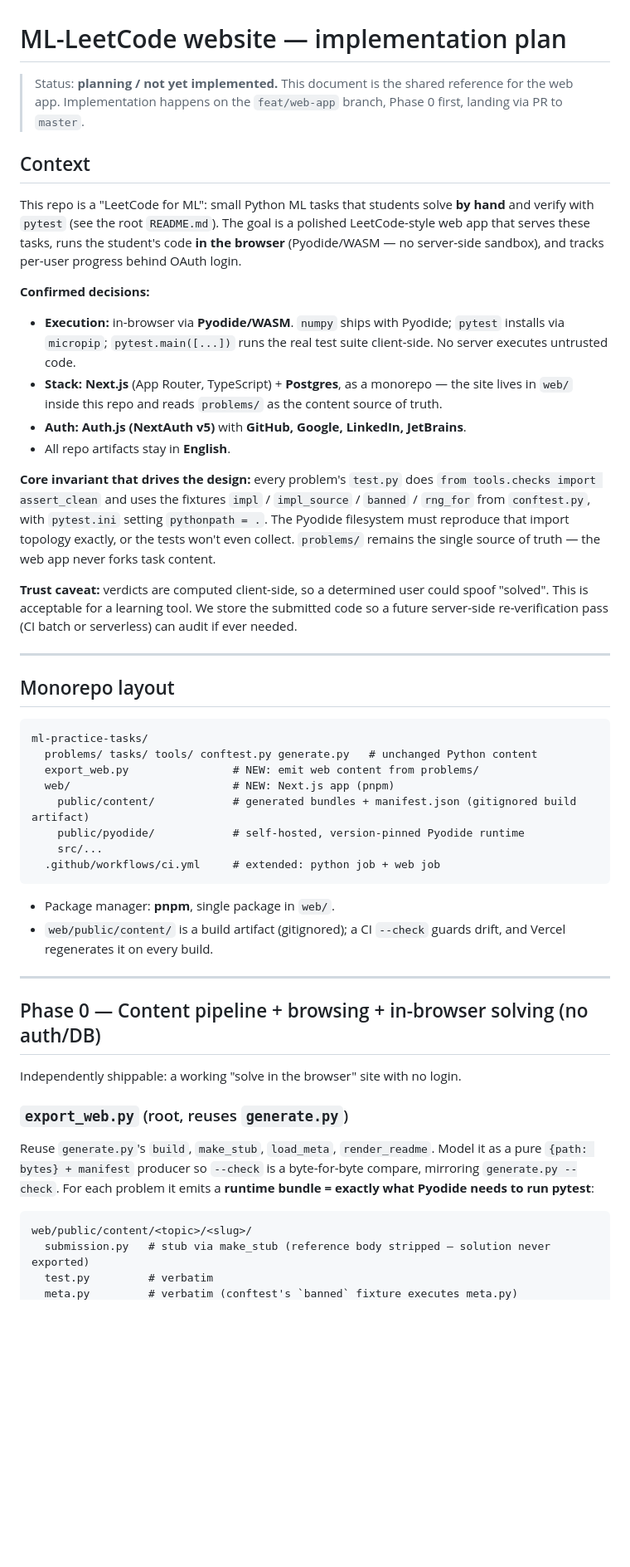
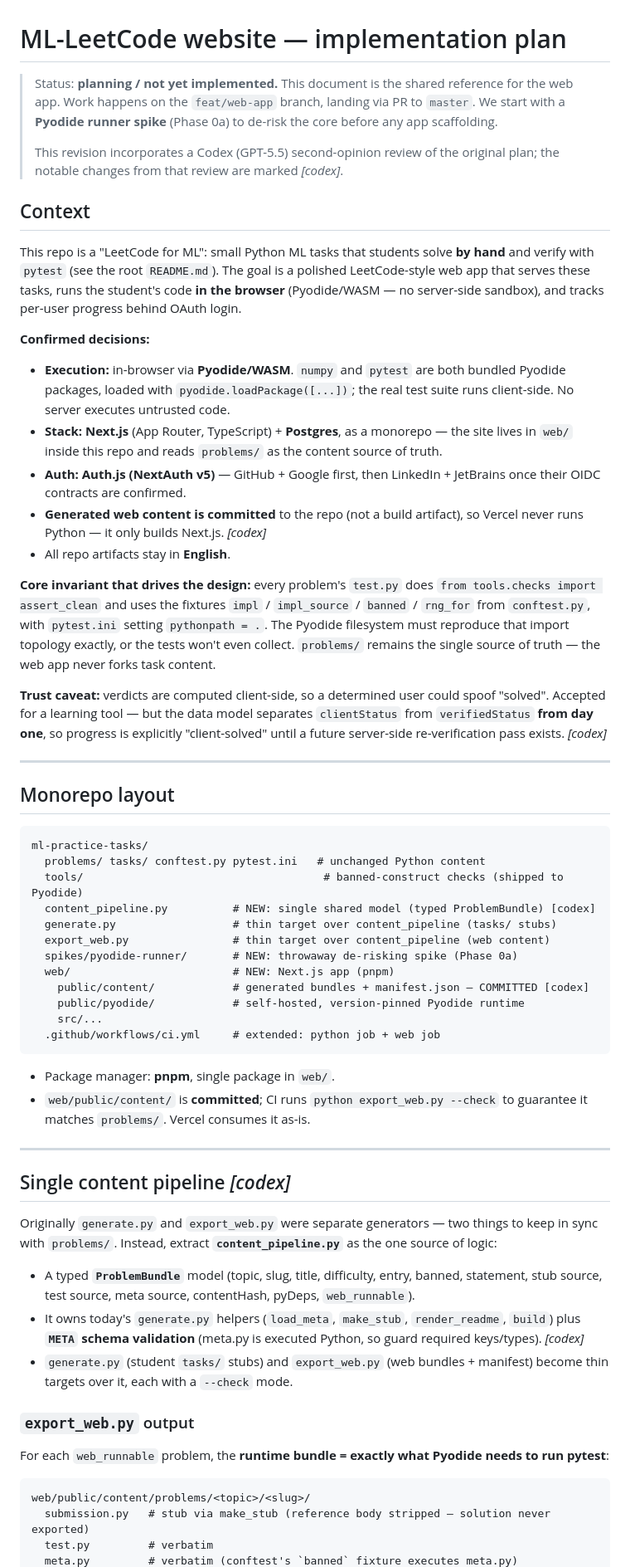
Before and after one commit to avalur/ml-practice-tasks, a Markdown page: docs/website-plan.md, the part around one of its changes. Shown at 83% size. Rendered like a GitHub page; blank space fills up the shorter version.

````diff
--- a/docs/website-plan.md
+++ b/docs/website-plan.md
@@ -1,8 +1,12 @@
 # ML-LeetCode website — implementation plan
 
 > Status: **planning / not yet implemented.** This document is the shared
-> reference for the web app. Implementation happens on the `feat/web-app`
-> branch, Phase 0 first, landing via PR to `master`.
+> reference for the web app. Work happens on the `feat/web-app` branch, landing
+> via PR to `master`. We start with a **Pyodide runner spike** (Phase 0a) to
+> de-risk the core before any app scaffolding.
+>
+> This revision incorporates a Codex (GPT-5.5) second-opinion review of the
+> original plan; the notable changes from that review are marked _[codex]_.
 
 ## Context
 
@@ -14,13 +18,16 @@ behind OAuth login.
 
 **Confirmed decisions:**
 
-- **Execution:** in-browser via **Pyodide/WASM**. `numpy` ships with Pyodide;
-  `pytest` installs via `micropip`; `pytest.main([...])` runs the real test suite
-  client-side. No server executes untrusted code.
+- **Execution:** in-browser via **Pyodide/WASM**. `numpy` and `pytest` are both
+  bundled Pyodide packages, loaded with `pyodide.loadPackage([...])`; the real
+  test suite runs client-side. No server executes untrusted code.
 - **Stack:** **Next.js** (App Router, TypeScript) + **Postgres**, as a monorepo —
   the site lives in `web/` inside this repo and reads `problems/` as the content
   source of truth.
-- **Auth:** **Auth.js (NextAuth v5)** with **GitHub, Google, LinkedIn, JetBrains**.
+- **Auth:** **Auth.js (NextAuth v5)** — GitHub + Google first, then LinkedIn +
+  JetBrains once their OIDC contracts are confirmed.
+- **Generated web content is committed** to the repo (not a build artifact), so
+  Vercel never runs Python — it only builds Next.js. _[codex]_
 - All repo artifacts stay in **English**.
 
 **Core invariant that drives the design:** every problem's `test.py` does
@@ -31,9 +38,9 @@ exactly, or the tests won't even collect. `problems/` remains the single source
 truth — the web app never forks task content.
 
 **Trust caveat:** verdicts are computed client-side, so a determined user could
-spoof "solved". This is acceptable for a learning tool. We store the submitted
-code so a future server-side re-verification pass (CI batch or serverless) can
-audit if ever needed.
+spoof "solved". Accepted for a learning tool — but the data model separates
+`clientStatus` from `verifiedStatus` **from day one**, so progress is explicitly
+"client-solved" until a future server-side re-verification pass exists. _[codex]_
 
 ---
 
@@ -41,34 +48,47 @@ audit if ever needed.
 
 ```
 ml-practice-tasks/
-  problems/ tasks/ tools/ conftest.py generate.py   # unchanged Python content
-  export_web.py                # NEW: emit web content from problems/
+  problems/ tasks/ conftest.py pytest.ini   # unchanged Python content
+  tools/                                     # banned-construct checks (shipped to Pyodide)
+  content_pipeline.py          # NEW: single shared model (typed ProblemBundle) [codex]
+  generate.py                  # thin target over content_pipeline (tasks/ stubs)
+  export_web.py                # thin target over content_pipeline (web content)
+  spikes/pyodide-runner/       # NEW: throwaway de-risking spike (Phase 0a)
   web/                         # NEW: Next.js app (pnpm)
-    public/content/            # generated bundles + manifest.json (gitignored build artifact)
+    public/content/            # generated bundles + manifest.json — COMMITTED [codex]
     public/pyodide/            # self-hosted, version-pinned Pyodide runtime
     src/...
   .github/workflows/ci.yml     # extended: python job + web job
 ```
 
 - Package manager: **pnpm**, single package in `web/`.
-- `web/public/content/` is a build artifact (gitignored); a CI `--check` guards
-  drift, and Vercel regenerates it on every build.
+- `web/public/content/` is **committed**; CI runs `python export_web.py --check`
+  to guarantee it matches `problems/`. Vercel consumes it as-is.
 
 ---
 
-## Phase 0 — Content pipeline + browsing + in-browser solving (no auth/DB)
+## Single content pipeline _[codex]_
 
-Independently shippable: a working "solve in the browser" site with no login.
+Originally `generate.py` and `export_web.py` were separate generators — two things
+to keep in sync with `problems/`. Instead, extract **`content_pipeline.py`** as the
+one source of logic:
 
-### `export_web.py` (root, reuses `generate.py`)
+- A typed **`ProblemBundle`** model (topic, slug, title, difficulty, entry, banned,
+  statement, stub source, test source, meta source, contentHash, pyDeps,
+  `web_runnable`).
+- It owns today's `generate.py` helpers (`load_meta`, `make_stub`, `render_readme`,
+  `build`) plus **`META` schema validation** (meta.py is executed Python, so guard
+  required keys/types). _[codex]_
+- `generate.py` (student `tasks/` stubs) and `export_web.py` (web bundles +
+  manifest) become thin targets over it, each with a `--check` mode.
 
-Reuse `generate.py`'s `build`, `make_stub`, `load_meta`, `render_readme`. Model it
-as a pure `{path: bytes} + manifest` producer so `--check` is a byte-for-byte
-compare, mirroring `generate.py --check`. For each problem it emits a **runtime
-bundle = exactly what Pyodide needs to run pytest**:
+### `export_web.py` output
+
+For each `web_runnable` problem, the **runtime bundle = exactly what Pyodide needs
+to run pytest**:
 
 ```
-web/public/content/<topic>/<slug>/
+web/public/content/problems/<topic>/<slug>/
   submission.py   # stub via make_stub (reference body stripped — solution never exported)
   test.py         # verbatim
   meta.py         # verbatim (conftest's `banned` fixture executes meta.py)
````
Also changed, not shown: other parts of docs/website-plan.md (+112 -77 lines).
